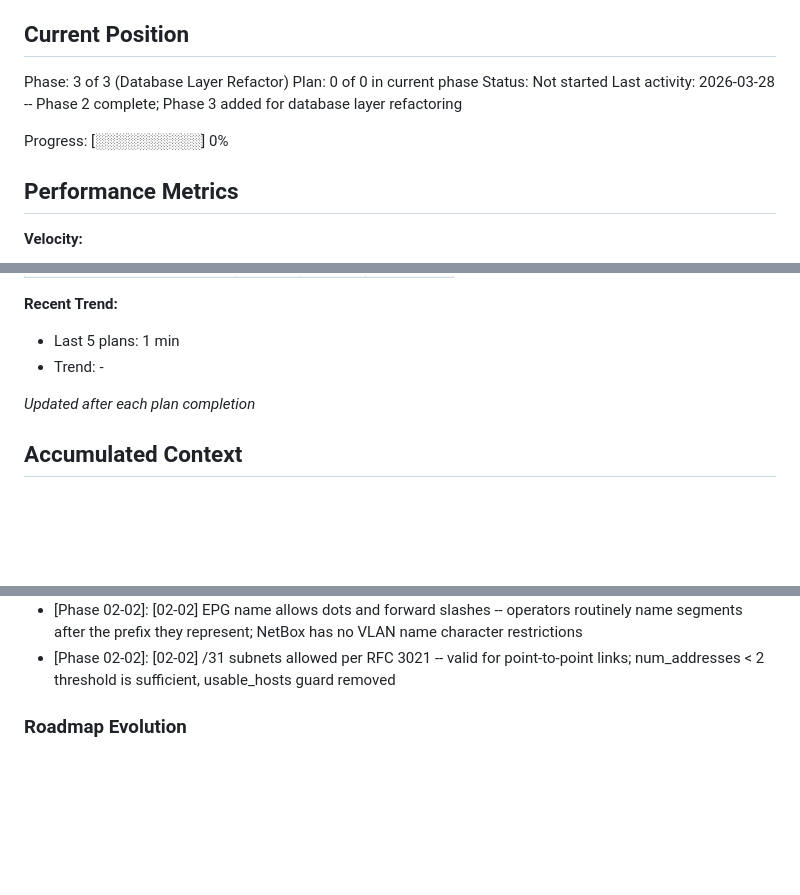
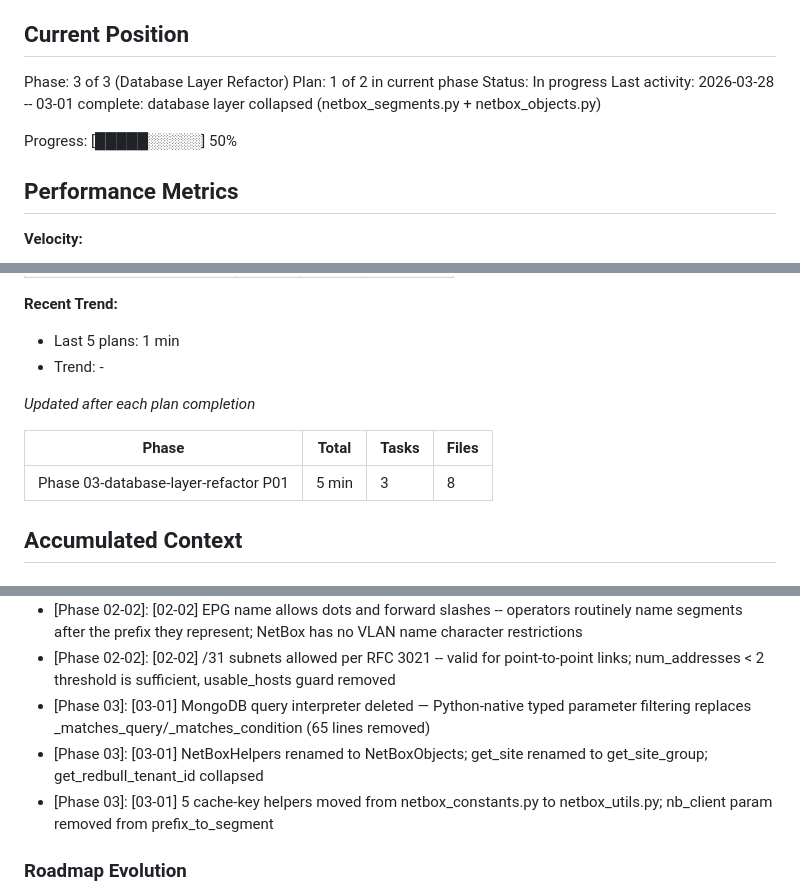
Before and after one commit to roiblum1/segments_db, a Markdown page: .planning/STATE.md, 3 parts joined by grey strips. Rendered like a GitHub page; blank space fills up the shorter version.

Commit message:
docs(03-01): complete database layer collapse plan
- Created 03-01-SUMMARY.md: 5-min execution, 3 tasks, 8 files modified
- STATE.md: advanced to plan 1/2, added 3 decisions, updated session continuity
- ROADMAP.md: updated phase 3 progress (1/2 plans complete)

Co-Authored-By: Claude Sonnet 4.6 <noreply@anthropic.com>

```diff
--- a/.planning/STATE.md
+++ b/.planning/STATE.md
@@ -10,11 +10,11 @@ See: .planning/PROJECT.md (updated 2026-03-27)
 ## Current Position
 
 Phase: 3 of 3 (Database Layer Refactor)
-Plan: 0 of 0 in current phase
-Status: Not started
-Last activity: 2026-03-28 -- Phase 2 complete; Phase 3 added for database layer refactoring
+Plan: 1 of 2 in current phase
+Status: In progress
+Last activity: 2026-03-28 -- 03-01 complete: database layer collapsed (netbox_segments.py + netbox_objects.py)
 
-Progress: [░░░░░░░░░░] 0%
+Progress: [█████░░░░░] 50%
 
 ## Performance Metrics
 
@@ -36,6 +36,10 @@ Progress: [░░░░░░░░░░] 0%
 
 *Updated after each plan completion*
 
+| Phase                                | Total | Tasks | Files |
+|--------------------------------------|-------|-------|-------|
+| Phase 03-database-layer-refactor P01 | 5 min | 3     | 8     |
+
 ## Accumulated Context
 
 ### Decisions
@@ -54,6 +58,9 @@ Recent decisions affecting current work:
 - [02-01] Removed 4 dead validator methods with zero call sites -- `validate_concurrent_modification`, `validate_timezone_aware_datetime`, `validate_json_serializable`, `validate_update_data`
 - [Phase 02-02]: [02-02] EPG name allows dots and forward slashes -- operators routinely name segments after the prefix they represent; NetBox has no VLAN name character restrictions
 - [Phase 02-02]: [02-02] /31 subnets allowed per RFC 3021 -- valid for point-to-point links; num_addresses < 2 threshold is sufficient, usable_hosts guard removed
+- [Phase 03]: [03-01] MongoDB query interpreter deleted — Python-native typed parameter filtering replaces _matches_query/_matches_condition (65 lines removed)
+- [Phase 03]: [03-01] NetBoxHelpers renamed to NetBoxObjects; get_site renamed to get_site_group; get_redbull_tenant_id collapsed
+- [Phase 03]: [03-01] 5 cache-key helpers moved from netbox_constants.py to netbox_utils.py; nb_client param removed from prefix_to_segment
 
 ### Roadmap Evolution
 
```
Also changed, not shown: other parts of .planning/STATE.md (+1 -1 lines), .planning/ROADMAP.md (+2 -2 lines), 1 other file.
